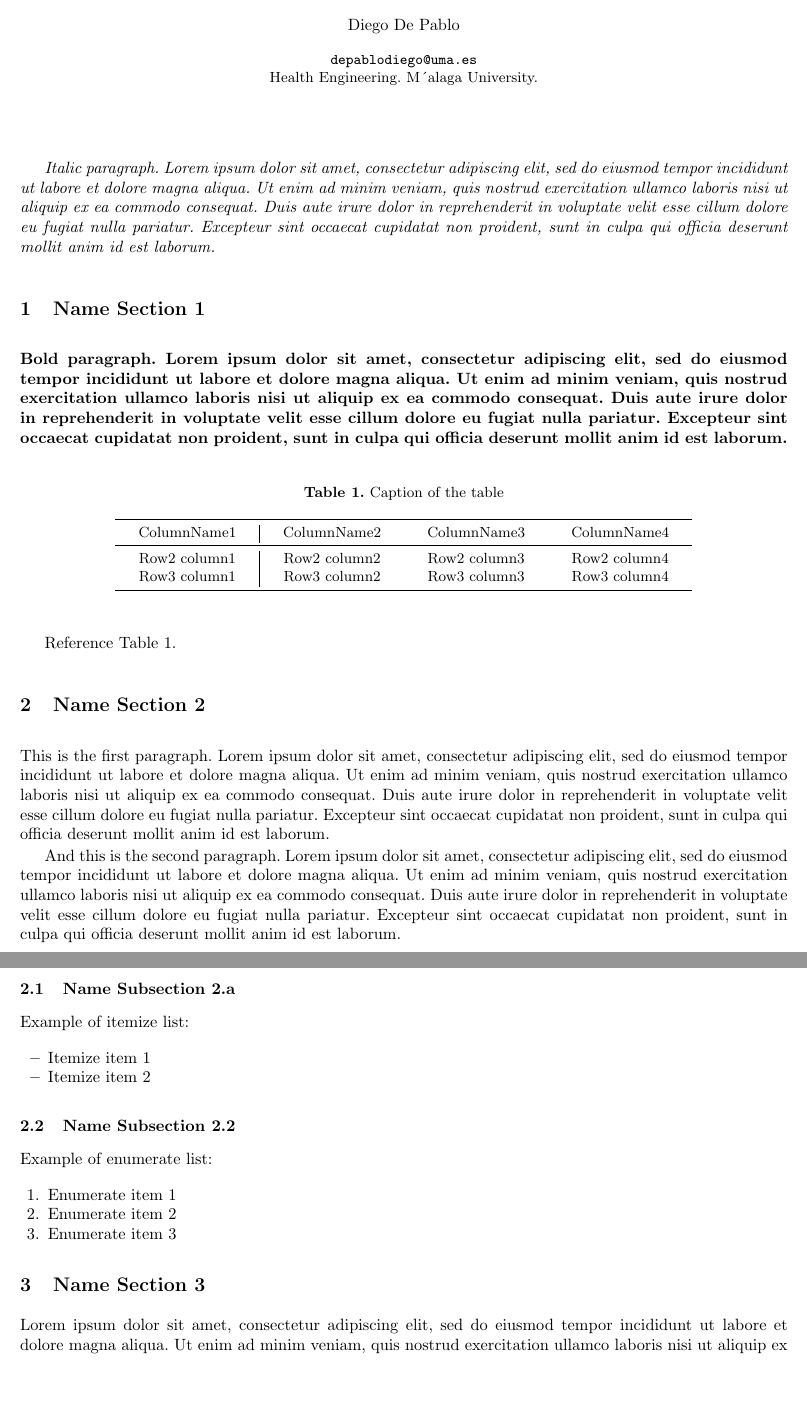
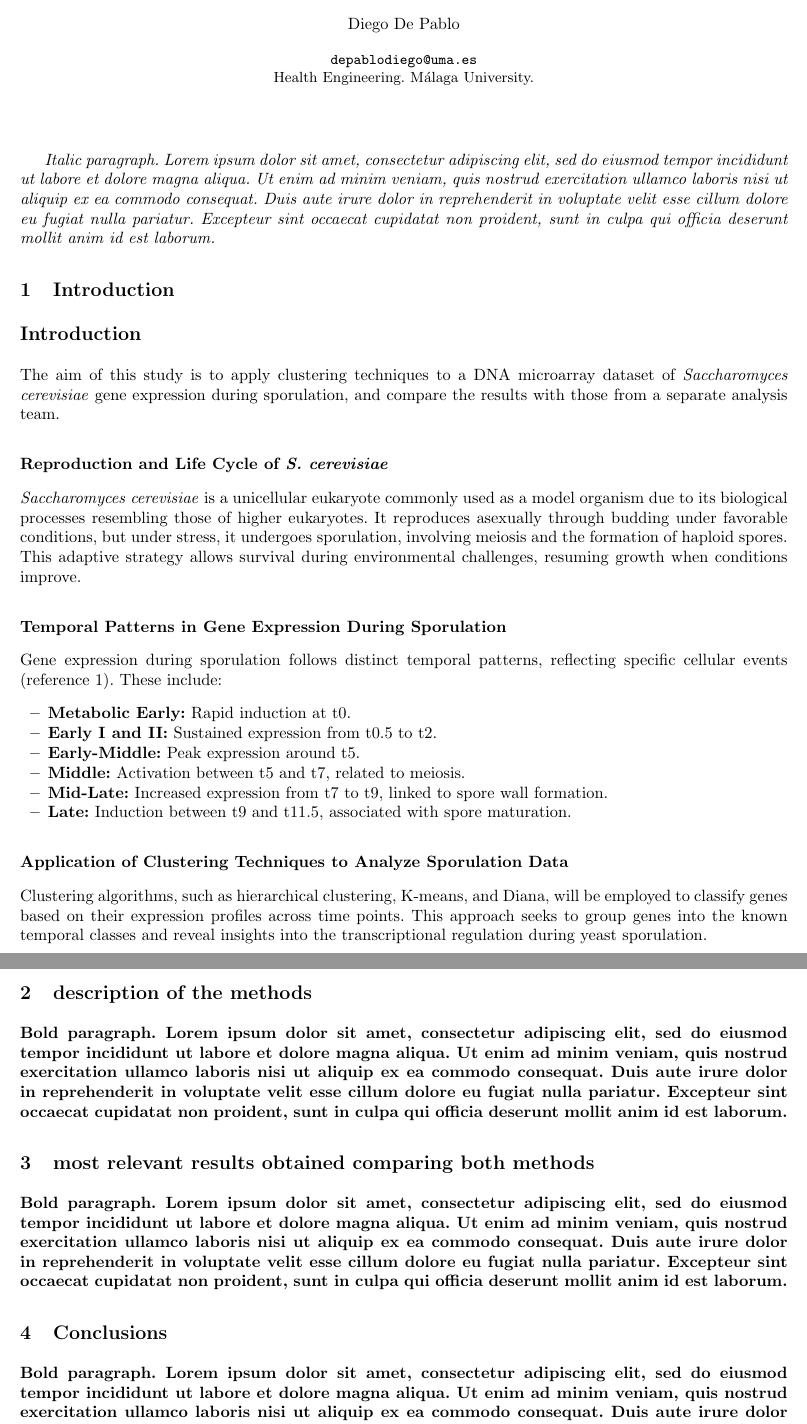
Before and after one commit to Diegodepab/clustering_genes, a LaTeX paper (report/lncs LATEX template/main.tex): two parts of pages 1 and 2 of 2, joined at a grey line, cut so that both start at the same text, the shorter picture padded with empty space. Compiled offline with pdfLaTeX.

Commit message:
prepraration of data

```diff
--- a/report/lncs LATEX template/main.tex
+++ b/report/lncs LATEX template/main.tex
@@ -15,7 +15,7 @@
 
 \author{Diego De Pablo}
 \institute{\email{depablodiego@uma.es} \\
-Health Engineering. M´alaga University.}
+Health Engineering. Málaga University.}
 
 \maketitle
 
@@ -25,61 +25,47 @@ Health Engineering. M´alaga University.}
 
 % This is a comment
 
-\section{Name Section 1}
+
+\section{Introduction}
+
+\section*{Introduction}
+
+The aim of this study is to apply clustering techniques to a DNA microarray dataset of \textit{Saccharomyces cerevisiae} gene expression during sporulation, and compare the results with those from a separate analysis team.
+
+\subsection*{Reproduction and Life Cycle of \textit{S. cerevisiae}}
+
+\textit{Saccharomyces cerevisiae} is a unicellular eukaryote commonly used as a model organism due to its biological processes resembling those of higher eukaryotes. It reproduces asexually through budding under favorable conditions, but under stress, it undergoes sporulation, involving meiosis and the formation of haploid spores. This adaptive strategy allows survival during environmental challenges, resuming growth when conditions improve.
+
+\subsection*{Temporal Patterns in Gene Expression During Sporulation}
+
+Gene expression during sporulation follows distinct temporal patterns, reflecting specific cellular events (reference 1). These include:
+\begin{itemize}
+	\item \textbf{Metabolic Early:} Rapid induction at t0.
+	\item \textbf{Early I and II:} Sustained expression from t0.5 to t2.
+	\item \textbf{Early-Middle:} Peak expression around t5.
+	\item \textbf{Middle:} Activation between t5 and t7, related to meiosis.
+	\item \textbf{Mid-Late:} Increased expression from t7 to t9, linked to spore wall formation.
+	\item \textbf{Late:} Induction between t9 and t11.5, associated with spore maturation.
+\end{itemize}
+
+\subsection*{Application of Clustering Techniques to Analyze Sporulation Data}
+
+Clustering algorithms, such as hierarchical clustering, K-means, and Diana, will be employed to classify genes based on their expression profiles across time points. This approach seeks to group genes into the known temporal classes and reveal insights into the transcriptional regulation during yeast sporulation.
+
+
+
+
+\section{description of the methods}
 
 \textbf{Bold paragraph. Lorem ipsum dolor sit amet, consectetur adipiscing elit, sed do eiusmod tempor incididunt ut labore et dolore magna aliqua. Ut enim ad minim veniam, quis nostrud exercitation ullamco laboris nisi ut aliquip ex ea commodo consequat. Duis aute irure dolor in reprehenderit in voluptate velit esse cillum dolore eu fugiat nulla pariatur. Excepteur sint occaecat cupidatat non proident, sunt in culpa qui officia deserunt mollit anim id est laborum.}
 
-\newcolumntype{C}{>{\centering\arraybackslash} m{3cm} }
-\begin{table}
-    \label{tab:example1}
- 	\caption{Caption of the table}
-	\centering
-	\begin{tabular}{C|CCC}
- 		\toprule
- 		ColumnName1 & ColumnName2 & ColumnName3  & ColumnName4 \\
- 		\midrule
- 		Row2 column1 & Row2 column2 & Row2 column3 & Row2 column4 \\
-   		Row3 column1 & Row3 column2 & Row3 column3 & Row3 column4 \\
- 		\bottomrule
- 	\end{tabular}
-\end{table}
+\section{most relevant results obtained comparing both methods}
 
-Reference Table \ref{tab:example1}.
+\textbf{Bold paragraph. Lorem ipsum dolor sit amet, consectetur adipiscing elit, sed do eiusmod tempor incididunt ut labore et dolore magna aliqua. Ut enim ad minim veniam, quis nostrud exercitation ullamco laboris nisi ut aliquip ex ea commodo consequat. Duis aute irure dolor in reprehenderit in voluptate velit esse cillum dolore eu fugiat nulla pariatur. Excepteur sint occaecat cupidatat non proident, sunt in culpa qui officia deserunt mollit anim id est laborum.}
 
 
+ \section{Conclusions}
 
-\section{Name Section 2}
-
-This is the first paragraph. Lorem ipsum dolor sit amet, consectetur adipiscing elit, sed do eiusmod tempor incididunt ut labore et dolore magna aliqua. Ut enim ad minim veniam, quis nostrud exercitation ullamco laboris nisi ut aliquip ex ea commodo consequat. Duis aute irure dolor in reprehenderit in voluptate velit esse cillum dolore eu fugiat nulla pariatur. Excepteur sint occaecat cupidatat non proident, sunt in culpa qui officia deserunt mollit anim id est laborum.
-
-And this is the second paragraph. Lorem ipsum dolor sit amet, consectetur adipiscing elit, sed do eiusmod tempor incididunt ut labore et dolore magna aliqua. Ut enim ad minim veniam, quis nostrud exercitation ullamco laboris nisi ut aliquip ex ea commodo consequat. Duis aute irure dolor in reprehenderit in voluptate velit esse cillum dolore eu fugiat nulla pariatur. Excepteur sint occaecat cupidatat non proident, sunt in culpa qui officia deserunt mollit anim id est laborum.
+ \textbf{Bold paragraph. Lorem ipsum dolor sit amet, consectetur adipiscing elit, sed do eiusmod tempor incididunt ut labore et dolore magna aliqua. Ut enim ad minim veniam, quis nostrud exercitation ullamco laboris nisi ut aliquip ex ea commodo consequat. Duis aute irure dolor in reprehenderit in voluptate velit esse cillum dolore eu fugiat nulla pariatur. Excepteur sint occaecat cupidatat non proident, sunt in culpa qui officia deserunt mollit anim id est laborum.}
 
 
-
-\subsection{Name Subsection 2.a}
-
-Example of itemize list:
-
-
-\begin{itemize}
-  \item Itemize item 1
-  \item Itemize item 2
-\end{itemize}
-
-
-
-\subsection{Name Subsection 2.2}
-
-Example of enumerate list:
-
-\begin{enumerate}
-  \item Enumerate item 1
-  \item Enumerate item 2
-  \item Enumerate item 3
-\end{enumerate}
-
-
-
-\section{Name Section 3}
-
-Lorem ipsum dolor sit amet, consectetur adipiscing elit, sed do eiusmod tempor incididunt ut labore et dolore magna aliqua. Ut enim ad minim veniam, quis nostrud exercitation ullamco laboris nisi ut aliquip ex ea commodo consequat. Duis aute irure dolor in reprehenderit in voluptate velit esse cillum dolore eu fugiat nulla pariatur. Excepteur sint occaecat cupidatat non proident, sunt in culpa qui officia deserunt mollit anim id est laborum.
```
Also changed, not shown: README.md, report/lncs LATEX template/main.pdf, report/lncs LATEX template/main.tex (10 more changed lines), 7 other files.
